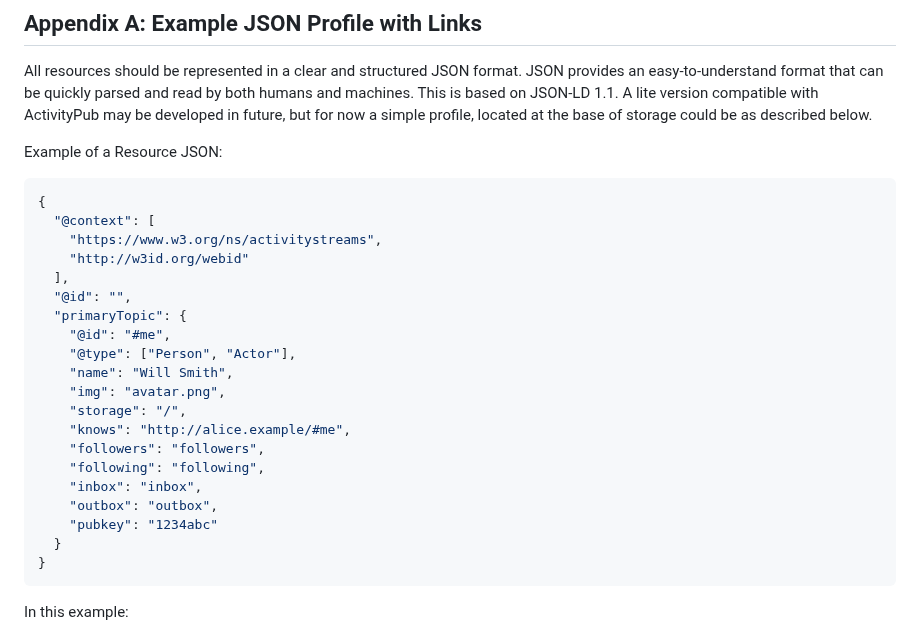
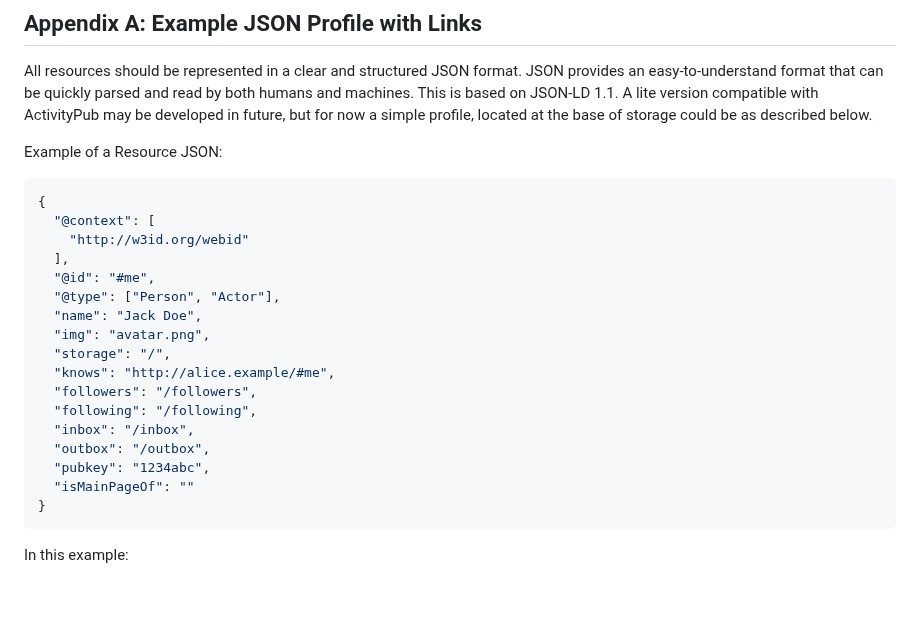
Before and after one commit to solid-lite/draft-spec, a Markdown page: README.md, the part around the change. Rendered like a GitHub page; blank space fills up the shorter version.

Commit message:
improve WebID example
moving towards https://github.com/w3c/WebID/issues/24#issuecomment-1840379737

````diff
--- a/README.md
+++ b/README.md
@@ -87,23 +87,20 @@ Example of a Resource JSON:
 ```json
 {
   "@context": [
-    "https://www.w3.org/ns/activitystreams",
     "http://w3id.org/webid"
   ],
-  "@id": "",
-  "primaryTopic": {
-    "@id": "#me",
-    "@type": ["Person", "Actor"],
-    "name": "Will Smith",
-    "img": "avatar.png",
-    "storage": "/",
-    "knows": "http://alice.example/#me",
-    "followers": "followers",
-    "following": "following",
-    "inbox": "inbox",
-    "outbox": "outbox",
-    "pubkey": "1234abc"
-  }
+  "@id": "#me",
+  "@type": ["Person", "Actor"],
+  "name": "Jack Doe",
+  "img": "avatar.png",
+  "storage": "/",
+  "knows": "http://alice.example/#me",
+  "followers": "/followers",
+  "following": "/following",
+  "inbox": "/inbox",
+  "outbox": "/outbox",
+  "pubkey": "1234abc",
+  "isMainPageOf": ""
 }
 ```
 
````
